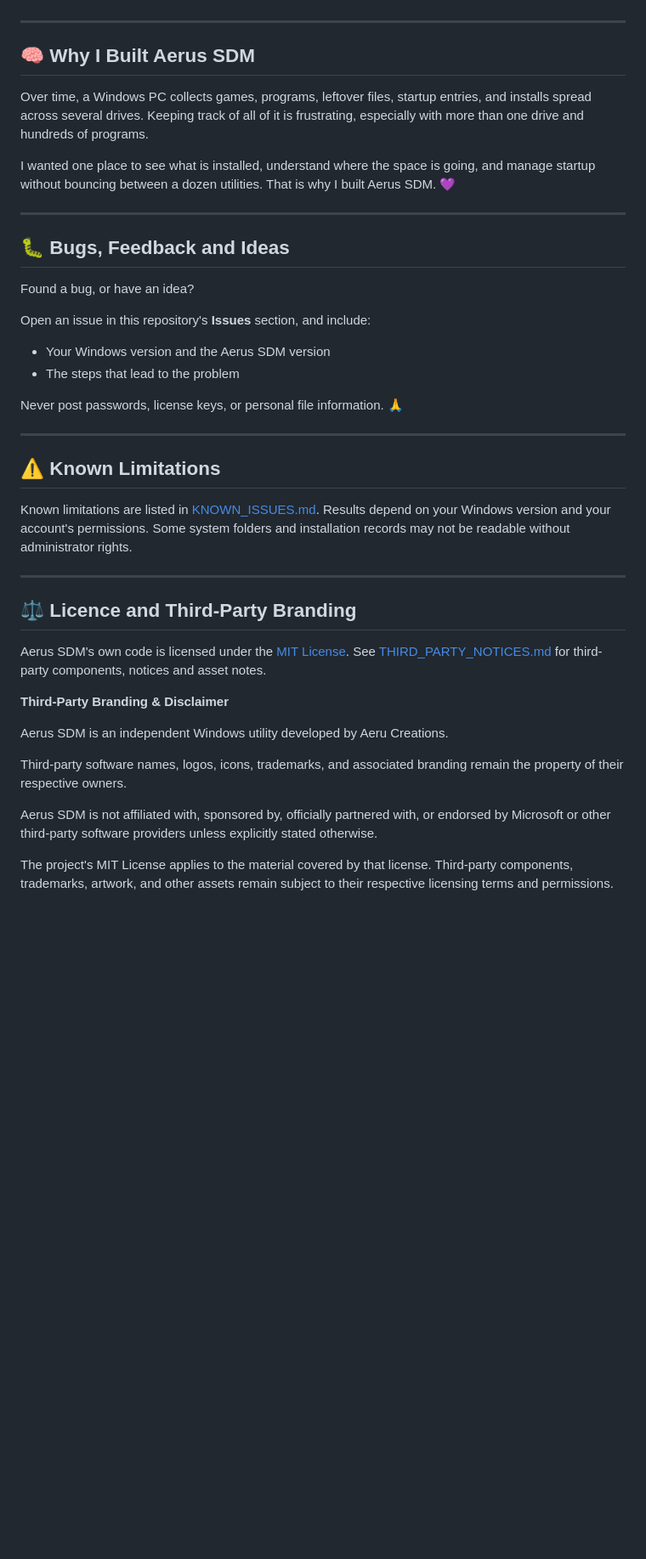
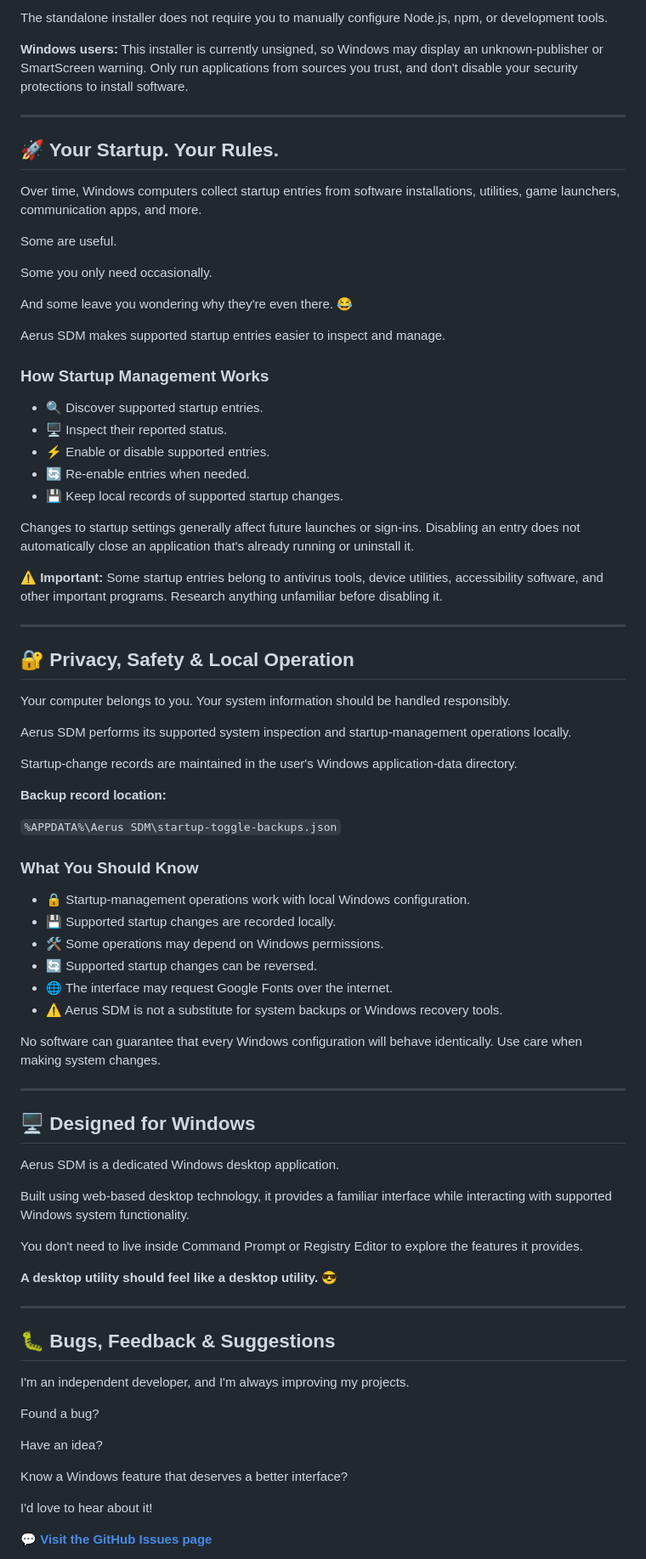
Before and after one commit to xAerux/Aerus-Super-Disk-Management, a Markdown page: README.md, the part around one of its changes. Shown at 85% size. Rendered like a GitHub page; blank space fills up the shorter version.

```diff
--- a/README.md
+++ b/README.md
@@ -64,44 +91,83 @@ Do not turn off Windows Defender, SmartScreen, or any other security protection
+The standalone installer does not require you to manually configure Node.js, npm, or development tools.
+
+**Windows users:** This installer is currently unsigned, so Windows may display an unknown-publisher or SmartScreen warning. Only run applications from sources you trust, and don't disable your security protections to install software.
 
 ---
 
-## 🧠 Why I Built Aerus SDM
+## 🚀 Your Startup. Your Rules.
 
-Over time, a Windows PC collects games, programs, leftover files, startup entries, and installs spread across several drives. Keeping track of all of it is frustrating, especially with more than one drive and hundreds of programs.
+Over time, Windows computers collect startup entries from software installations, utilities, game launchers, communication apps, and more.
 
-I wanted one place to see what is installed, understand where the space is going, and manage startup without bouncing between a dozen utilities. That is why I built Aerus SDM. 💜
+Some are useful.
+
+Some you only need occasionally.
+
+And some leave you wondering why they're even there. 😂
+
+Aerus SDM makes supported startup entries easier to inspect and manage.
+
+### How Startup Management Works
+
+- 🔍 Discover supported startup entries.
+- 🖥️ Inspect their reported status.
+- ⚡ Enable or disable supported entries.
+- 🔄 Re-enable entries when needed.
+- 💾 Keep local records of supported startup changes.
+
+Changes to startup settings generally affect future launches or sign-ins. Disabling an entry does not automatically close an application that's already running or uninstall it.
+
+**⚠️ Important:** Some startup entries belong to antivirus tools, device utilities, accessibility software, and other important programs. Research anything unfamiliar before disabling it.
 
 ---
 
-## 🐛 Bugs, Feedback and Ideas
+## 🔐 Privacy, Safety & Local Operation
 
-Found a bug, or have an idea?
+Your computer belongs to you. Your system information should be handled responsibly.
 
-Open an issue in this repository's **Issues** section, and include:
+Aerus SDM performs its supported system inspection and startup-management operations locally.
 
-- Your Windows version and the Aerus SDM version
-- The steps that lead to the problem
+Startup-change records are maintained in the user's Windows application-data directory.
 
-Never post passwords, license keys, or personal file information. 🙏
+**Backup record location:**
+
+`%APPDATA%\Aerus SDM\startup-toggle-backups.json`
+
+### What You Should Know
+
+- 🔒 Startup-management operations work with local Windows configuration.
+- 💾 Supported startup changes are recorded locally.
+- 🛠️ Some operations may depend on Windows permissions.
+- 🔄 Supported startup changes can be reversed.
+- 🌐 The interface may request Google Fonts over the internet.
+- ⚠️ Aerus SDM is not a substitute for system backups or Windows recovery tools.
+
+No software can guarantee that every Windows configuration will behave identically. Use care when making system changes.
 
 ---
 
-## ⚠️ Known Limitations
+## 🖥️ Designed for Windows
 
-Known limitations are listed in [KNOWN_ISSUES.md](KNOWN_ISSUES.md). Results depend on your Windows version and your account's permissions. Some system folders and installation records may not be readable without administrator rights.
+Aerus SDM is a dedicated Windows desktop application.
+
+Built using web-based desktop technology, it provides a familiar interface while interacting with supported Windows system functionality.
+
+You don't need to live inside Command Prompt or Registry Editor to explore the features it provides.
+
+**A desktop utility should feel like a desktop utility.** 😎
 
 ---
 
-## ⚖️ Licence and Third-Party Branding
+## 🐛 Bugs, Feedback & Suggestions
 
-Aerus SDM's own code is licensed under the [MIT License](LICENSE). See [THIRD_PARTY_NOTICES.md](THIRD_PARTY_NOTICES.md) for third-party components, notices and asset notes.
+I'm an independent developer, and I'm always improving my projects.
 
-**Third-Party Branding & Disclaimer**
+Found a bug?
 
-Aerus SDM is an independent Windows utility developed by Aeru Creations.
+Have an idea?
 
-Third-party software names, logos, icons, trademarks, and associated branding remain the property of their respective owners.
+Know a Windows feature that deserves a better interface?
 
-Aerus SDM is not affiliated with, sponsored by, officially partnered with, or endorsed by Microsoft or other third-party software providers unless explicitly stated otherwise.
+I'd love to hear about it!
 
-The project's MIT License applies to the material covered by that license. Third-party components, trademarks, artwork, and other assets remain subject to their respective licensing terms and permissions.
+**[💬 Visit the GitHub Issues page](https://github.com/xAerux/Aerus-Super-Disk-Management/issues)**
 
```
Also changed, not shown: other parts of README.md (+140 -40 lines).
